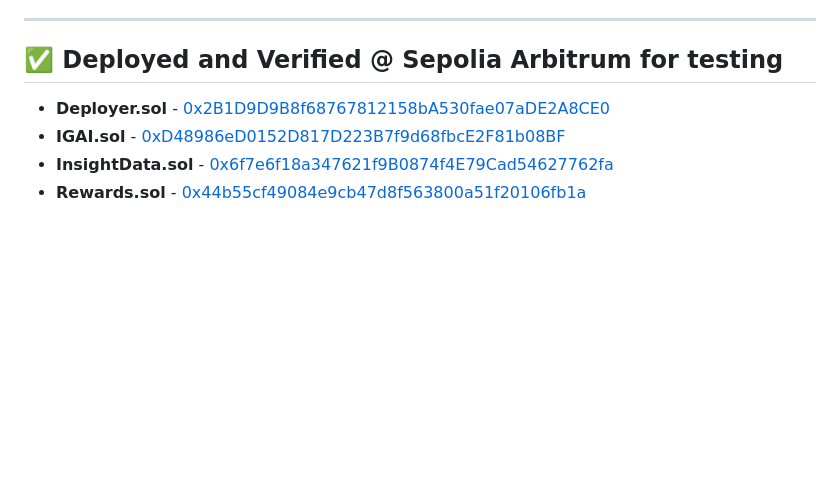
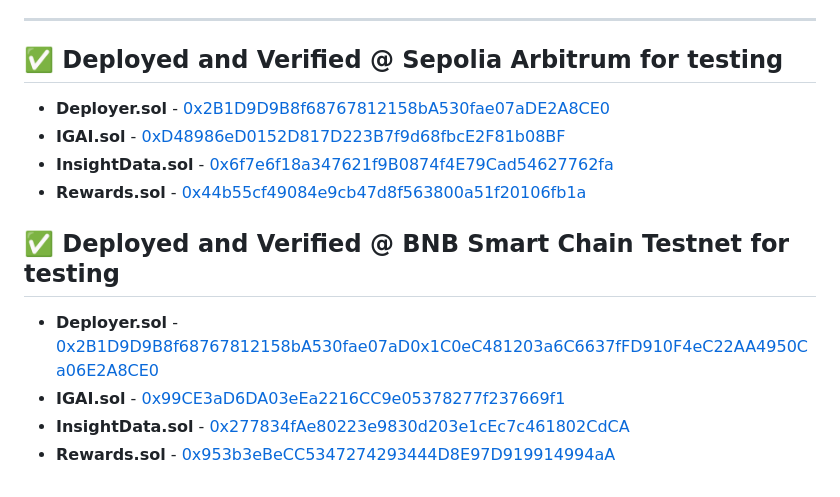
Before and after one commit to aloycwl/InsightGenesis, a Markdown page: README.md, the part around the change. GitHub-like rendering; blank space fills up the shorter version.

Commit message:
Added on

```diff
--- a/README.md
+++ b/README.md
@@ -173,8 +173,14 @@ To deploy the smart contracts, simply deploy the `Deployer` contract, which will
 
 ## ✅ Deployed and Verified @ Sepolia Arbitrum for testing
 
-
 - **Deployer.sol** - [0x2B1D9D9B8f68767812158bA530fae07aDE2A8CE0](https://sepolia.arbiscan.io/address/0x2B1D9D9B8f68767812158bA530fae07aDE2A8CE0)
 - **IGAI.sol** - [0xD48986eD0152D817D223B7f9d68fbcE2F81b08BF](https://sepolia.arbiscan.io/address/0xD48986eD0152D817D223B7f9d68fbcE2F81b08BF)
 - **InsightData.sol** - [0x6f7e6f18a347621f9B0874f4E79Cad54627762fa](https://sepolia.arbiscan.io/address/0x6f7e6f18a347621f9B0874f4E79Cad54627762fa)
 - **Rewards.sol** - [0x44b55cf49084e9cb47d8f563800a51f20106fb1a](https://sepolia.arbiscan.io/address/0x44b55cf49084e9cb47d8f563800a51f20106fb1a)
+
+## ✅ Deployed and Verified @ BNB Smart Chain Testnet for testing
+
+- **Deployer.sol** - [0x2B1D9D9B8f68767812158bA530fae07aD0x1C0eC481203a6C6637fFD910F4eC22AA4950Ca06E2A8CE0](https://testnet.bscscan.com/address/0x1C0eC481203a6C6637fFD910F4eC22AA4950Ca06)
+- **IGAI.sol** - [0x99CE3aD6DA03eEa2216CC9e05378277f237669f1](https://testnet.bscscan.com/address/0x99CE3aD6DA03eEa2216CC9e05378277f237669f1)
+- **InsightData.sol** - [0x277834fAe80223e9830d203e1cEc7c461802CdCA](https://testnet.bscscan.com/address/0x277834fAe80223e9830d203e1cEc7c461802CdCA)
+- **Rewards.sol** - [0x953b3eBeCC5347274293444D8E97D919914994aA](https://testnet.bscscan.com/address/0x953b3eBeCC5347274293444D8E97D919914994aA)
```
